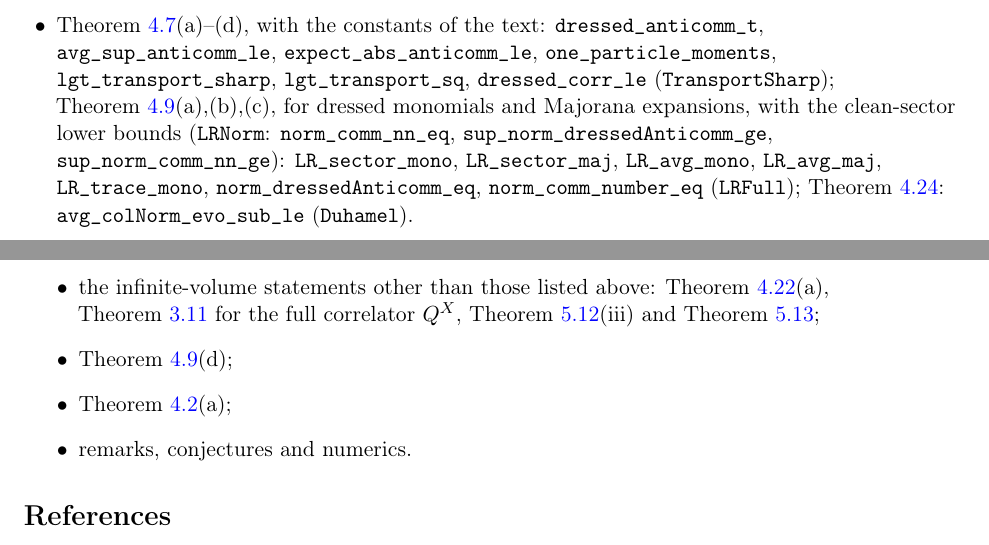
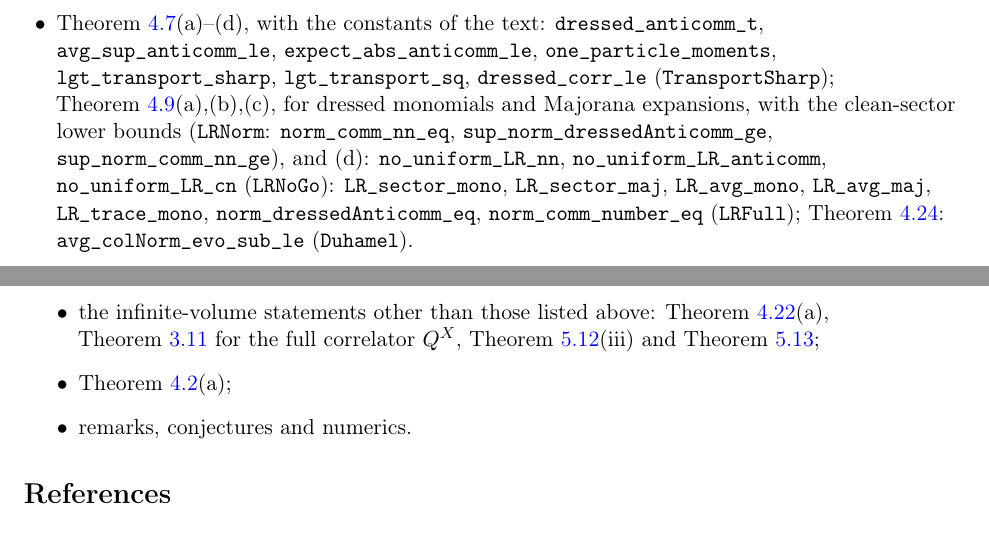
Before and after one commit to xturkesh/fermions, a LaTeX paper (paper/main.tex, which reads paper/sections/lean.tex): two parts of pages 96 and 98 of 102, joined at a grey line, cut so that both start at the same text. Compiled offline with pdfLaTeX.

Commit message:
Lean: prop:LR(d) in the library (70 modules, 3933 theorems, no non-standard axioms)
Co-Authored-By: Claude Opus 5.5 <noreply@anthropic.com>
Claude-Session: https://claude.ai/code/session_01NKqrRxmfWAsbocHrT8mtBS

```diff
--- a/paper/sections/lean.tex
+++ b/paper/sections/lean.tex
@@ -88,7 +88,8 @@ $\Z$: \texttt{tendsto\_evoZ}, \texttt{lintegral\_iSup\_UZ\_le}, \texttt{infvol\_
 \texttt{avg\_sup\_anticomm\_le}, \texttt{expect\_abs\_anticomm\_le}, \texttt{one\_particle\_moments},
 \texttt{lgt\_transport\_sharp}, \texttt{lgt\_transport\_sq}, \texttt{dressed\_corr\_le} (\texttt{TransportSharp});
 \cref{prop:LR}(a),(b),(c), for dressed monomials and Majorana expansions, with the clean-sector lower bounds
-(\texttt{LRNorm}: \texttt{norm\_comm\_nn\_eq}, \texttt{sup\_norm\_dressedAnticomm\_ge}, \texttt{sup\_norm\_comm\_nn\_ge}):
+(\texttt{LRNorm}: \texttt{norm\_comm\_nn\_eq}, \texttt{sup\_norm\_dressedAnticomm\_ge}, \texttt{sup\_norm\_comm\_nn\_ge}),
+and (d): \texttt{no\_uniform\_LR\_nn}, \texttt{no\_uniform\_LR\_anticomm}, \texttt{no\_uniform\_LR\_cn} (\texttt{LRNoGo}):
 \texttt{LR\_sector\_mono}, \texttt{LR\_sector\_maj}, \texttt{LR\_avg\_mono}, \texttt{LR\_avg\_maj},
 \texttt{LR\_trace\_mono}, \texttt{norm\_dressedAnticomm\_eq}, \texttt{norm\_comm\_number\_eq} (\texttt{LRFull});
 \cref{lem:duhamel}: \texttt{avg\_colNorm\_evo\_sub\_le} (\texttt{Duhamel}).
@@ -186,7 +187,6 @@ the transport bounds of \cite{JSBS2003} behind \cref{thm:dimer}(b),(c) and (d) f
 region;
 \item the infinite-volume statements other than those listed above: \cref{thm:infvol}(a),
 \cref{cor:ECinfvol} for the full correlator $Q^X$, \cref{prop:dimerimbalance}(iii) and \cref{lem:dimerdos};
-\item \cref{prop:LR}(d);
 \item \cref{lem:quasifree}(a);
 \item remarks, conjectures and numerics.
 \end{itemize}
```
Also changed, not shown: lean/README.md, 1 other file.
